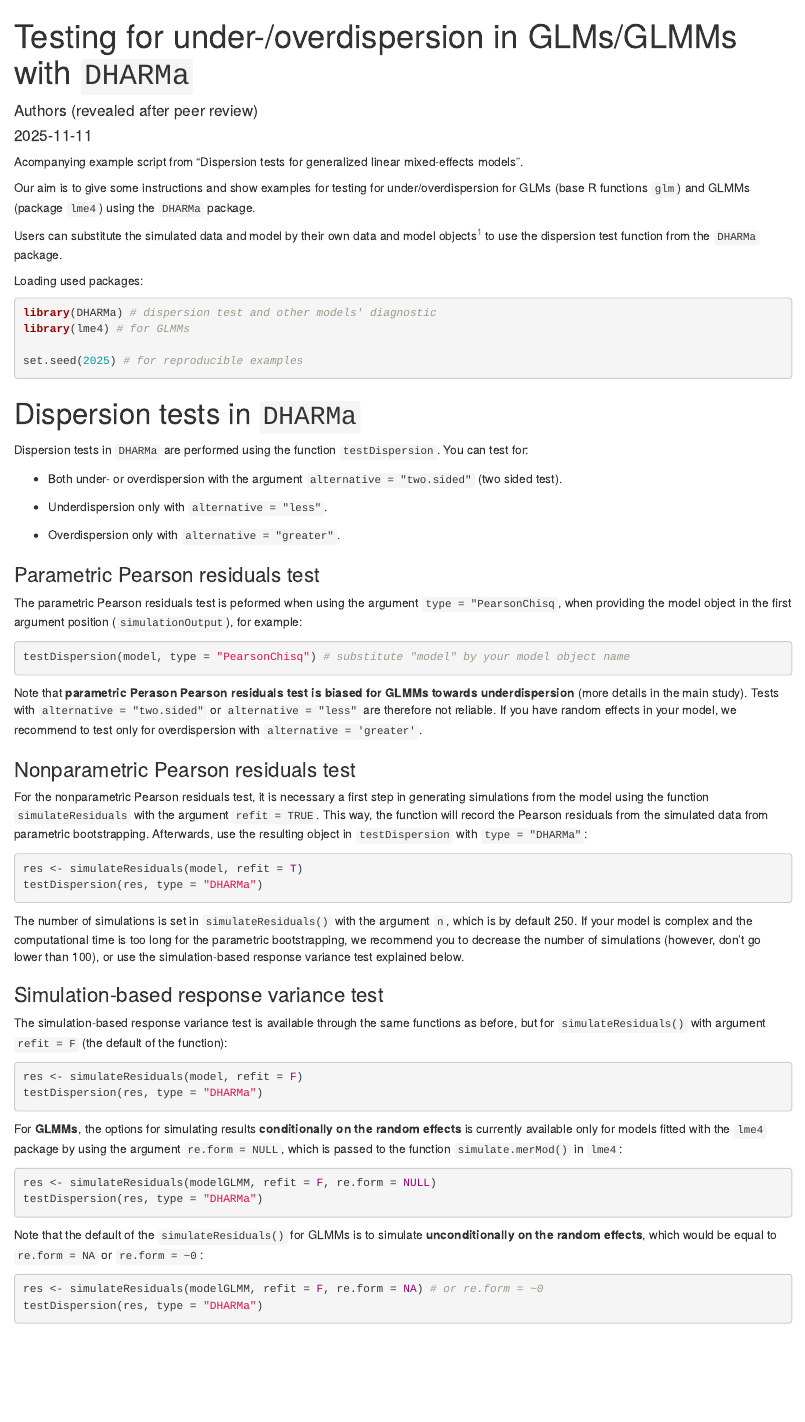
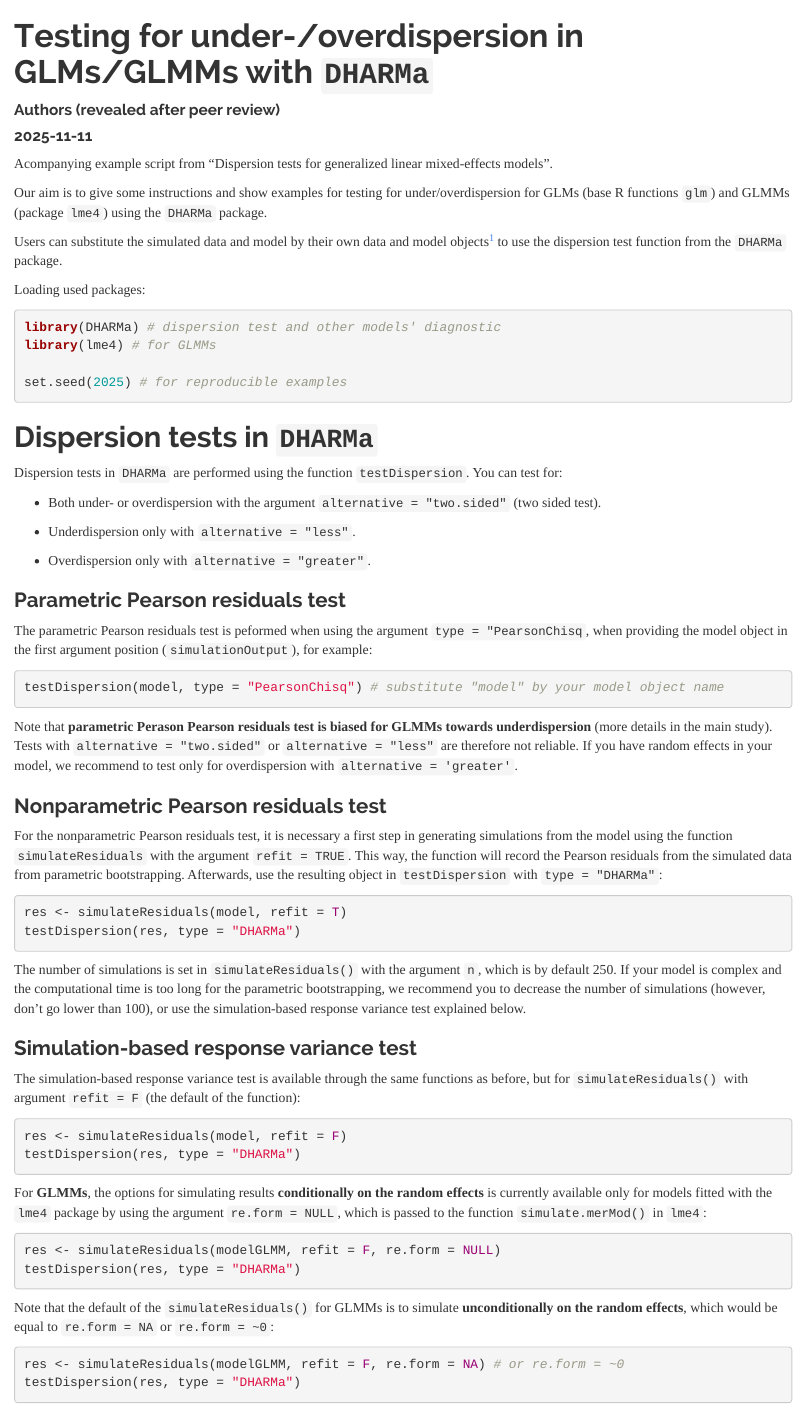
Before and after one commit to TheoreticalEcology/dispersionTest, an R Markdown document (docs/dispersionTests_with_DHARMa.Rmd): the page in a window 1100 px wide, from its top. Rendered offline with R 4.5, knitr and Pandoc, with nearby package versions; the code chunks are not run, so their results and figures are left out.

Commit message:
test page html

```diff
--- a/docs/dispersionTests_with_DHARMa.Rmd
+++ b/docs/dispersionTests_with_DHARMa.Rmd
@@ -3,6 +3,9 @@ title: "Testing for under-/overdispersion in GLMs/GLMMs with `DHARMa`"
 author: "Authors (revealed after peer review)"
 date: "`r Sys.Date()`"
 output:
+  html_document:
+    theme: readable
+    keep_md: true
   rmdformats::readthedown:
     highlight: kate
     self_contained: true
```
Also changed, not shown: docs/dispersionTests_with_DHARMa.md, docs/readme.md (deleted), 29 other files.
